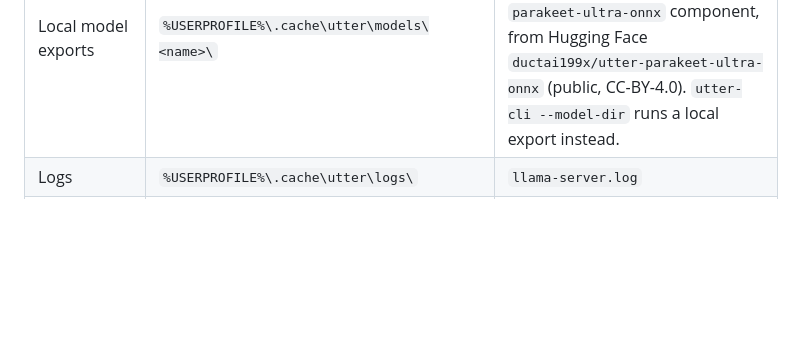
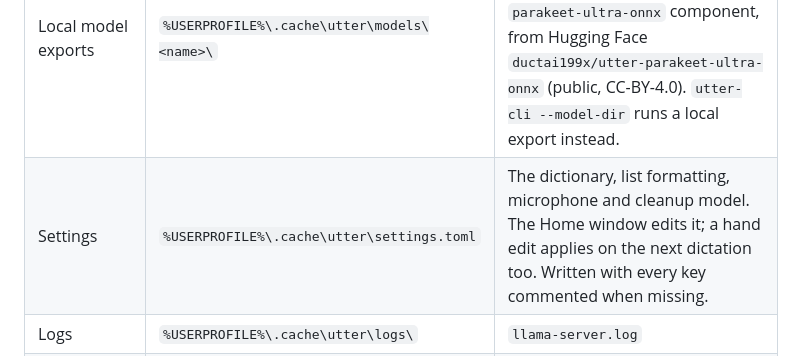
Before and after one commit to ductai199x/utter, a Markdown page: docs/local-setup.md, the part around the change. GitHub-like rendering; blank space fills up the shorter version.

```diff
--- a/docs/local-setup.md
+++ b/docs/local-setup.md
@@ -11,6 +11,7 @@ How the development machine is laid out. Tai's choice (2026-10-09): downloads go
 | Eval clips and manifests | `%USERPROFILE%\.cache\utter\eval\<set>\` | 16 kHz mono WAVs plus `manifest.jsonl`. Override the root with `UTTER_DATA_DIR`. |
 | Eval results | `%USERPROFILE%\.cache\utter\eval\results\` | One JSONL per model and set, re-scored by the report commands. |
 | Local model exports | `%USERPROFILE%\.cache\utter\models\<name>\` | Output of `tools/export/export_parakeet.py`. The published copy is the `parakeet-ultra-onnx` component, from Hugging Face `ductai199x/utter-parakeet-ultra-onnx` (public, CC-BY-4.0). `utter-cli --model-dir` runs a local export instead. |
+| Settings | `%USERPROFILE%\.cache\utter\settings.toml` | The dictionary, list formatting, microphone and cleanup model. The Home window edits it; a hand edit applies on the next dictation too. Written with every key commented when missing. |
 | Logs | `%USERPROFILE%\.cache\utter\logs\` | `llama-server.log` |
 | Dictation log | `%USERPROFILE%\.cache\utter\dictations\` | One `<id>.json` per live dictation (every recognizer pass, Bar state, cleanup input and output, timings) and `<id>.wav`. Never leaves the machine. |
 
```
Also changed, not shown: DESIGN.md (+2 -0 lines).
